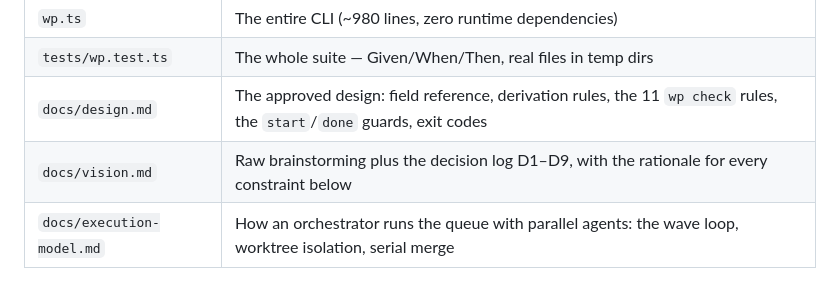
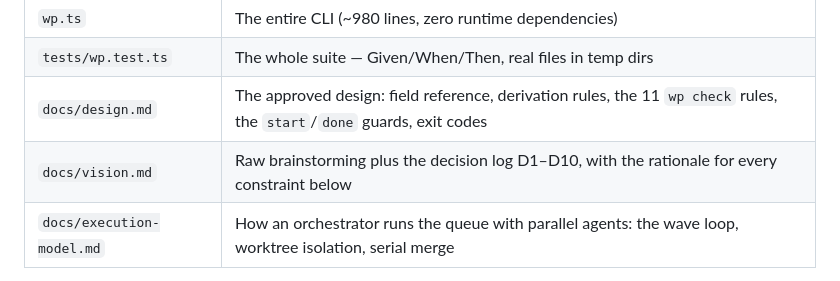
Before and after one commit to Fzum/issue-tracker-cli, a Markdown page: CLAUDE.md, the part around the change. Drawn GitHub-style.

```diff
--- a/CLAUDE.md
+++ b/CLAUDE.md
@@ -11,7 +11,7 @@ This is a standalone repository. Everything it needs is inside it:
 | `wp.ts` | The entire CLI (~980 lines, zero runtime dependencies) |
 | `tests/wp.test.ts` | The whole suite — Given/When/Then, real files in temp dirs |
 | `docs/design.md` | The approved design: field reference, derivation rules, the 11 `wp check` rules, the `start`/`done` guards, exit codes |
-| `docs/vision.md` | Raw brainstorming plus the decision log D1–D9, with the rationale for every constraint below |
+| `docs/vision.md` | Raw brainstorming plus the decision log D1–D10, with the rationale for every constraint below |
 | `docs/execution-model.md` | How an orchestrator runs the queue with parallel agents: the wave loop, worktree isolation, serial merge |
 
 Read `docs/design.md` before changing CLI behaviour, and `docs/vision.md` before
```
Also changed, not shown: docs/vision.md (+43 -1 lines).
